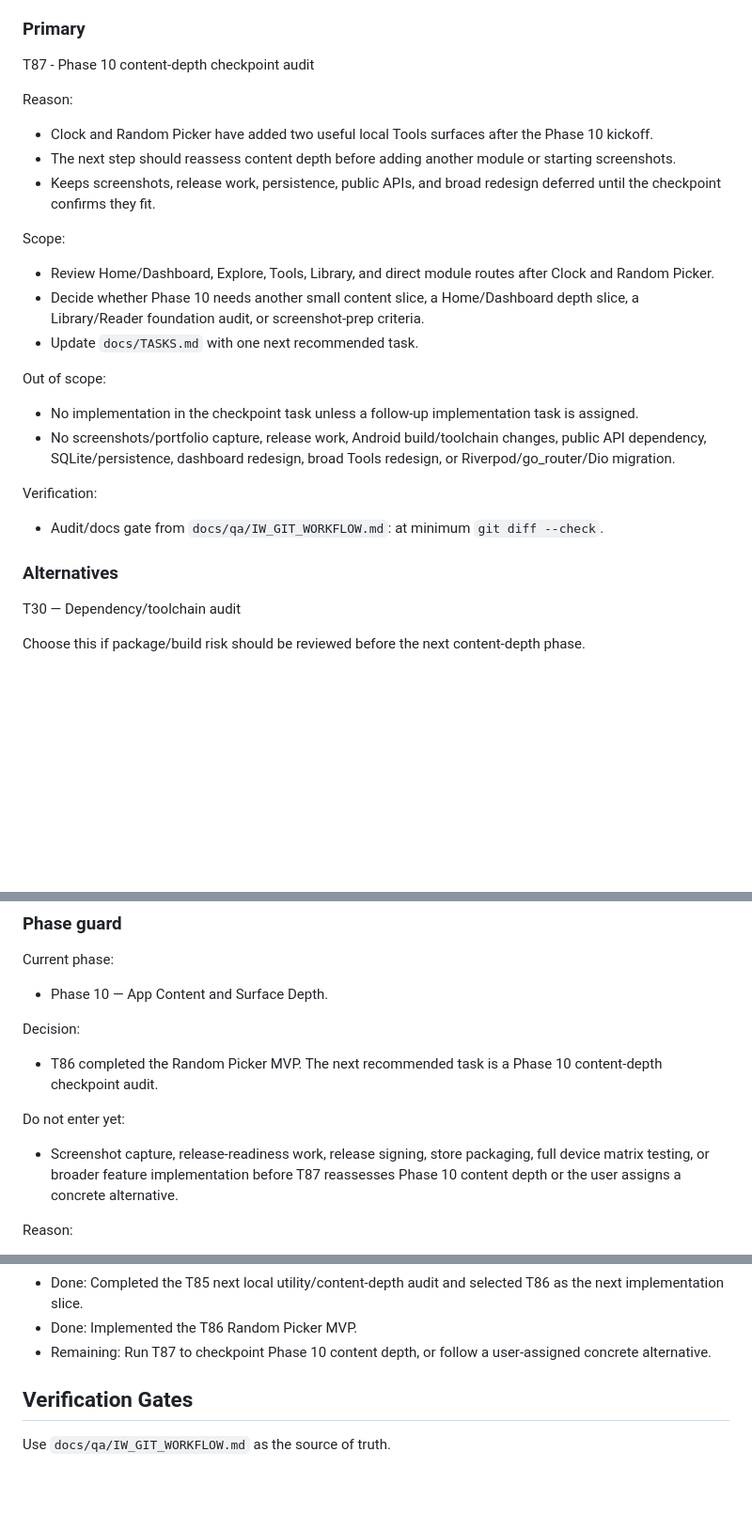
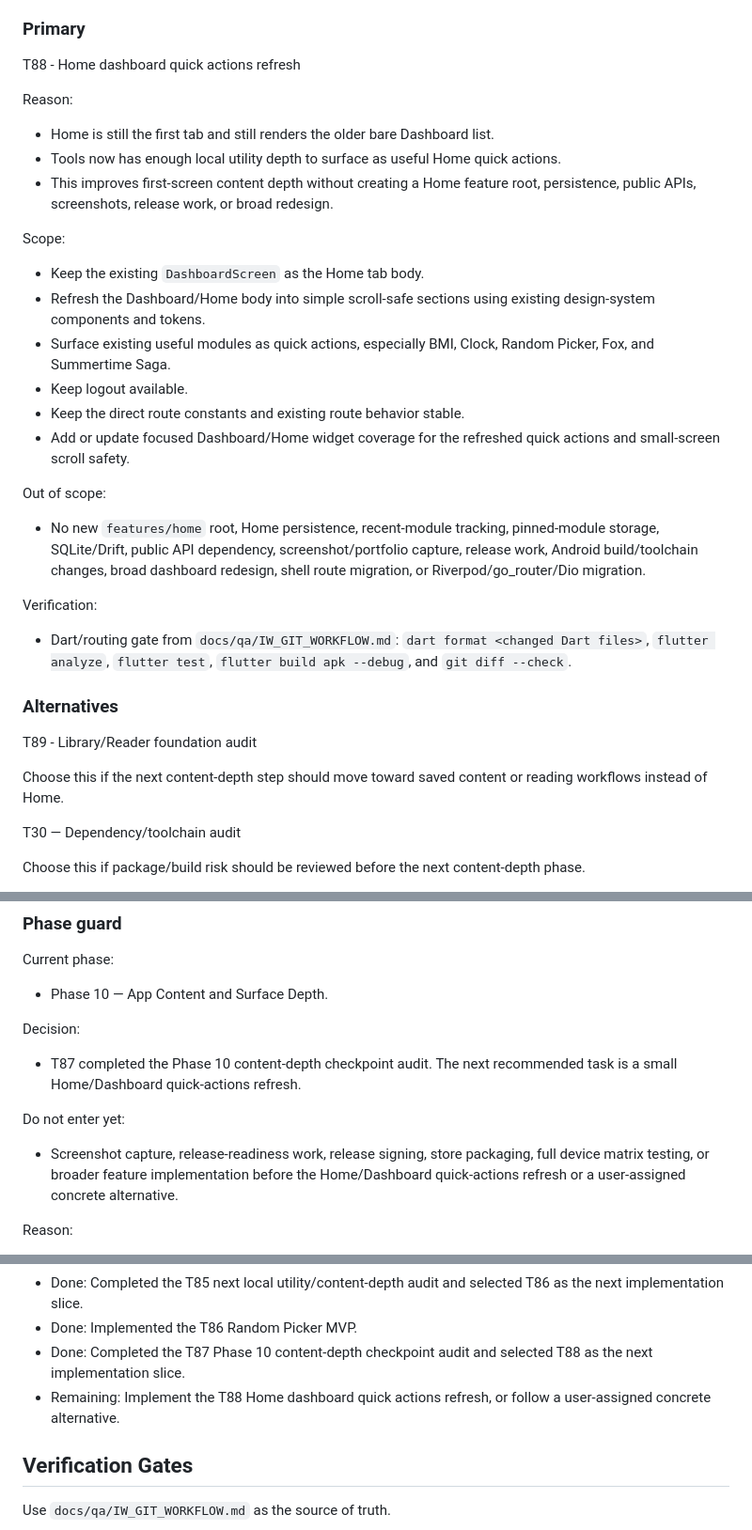
Before and after one commit to nqminh2417/InfinityWorld, a Markdown page: docs/TASKS.md, 3 parts joined by grey strips. Shown at 94% size. Drawn GitHub-style; blank space fills up the shorter version.

Commit message:
docs: checkpoint phase 10 content depth

```diff
--- a/docs/TASKS.md
+++ b/docs/TASKS.md
@@ -229,30 +231,36 @@ Task sizing note:
 
 ### Primary
 
-T87 - Phase 10 content-depth checkpoint audit
+T88 - Home dashboard quick actions refresh
 
 Reason:
 
-- Clock and Random Picker have added two useful local Tools surfaces after the Phase 10 kickoff.
-- The next step should reassess content depth before adding another module or starting screenshots.
-- Keeps screenshots, release work, persistence, public APIs, and broad redesign deferred until the checkpoint confirms they fit.
+- Home is still the first tab and still renders the older bare Dashboard list.
+- Tools now has enough local utility depth to surface as useful Home quick actions.
+- This improves first-screen content depth without creating a Home feature root, persistence, public APIs, screenshots, release work, or broad redesign.
 
 Scope:
 
-- Review Home/Dashboard, Explore, Tools, Library, and direct module routes after Clock and Random Picker.
-- Decide whether Phase 10 needs another small content slice, a Home/Dashboard depth slice, a Library/Reader foundation audit, or screenshot-prep criteria.
-- Update `docs/TASKS.md` with one next recommended task.
+- Keep the existing `DashboardScreen` as the Home tab body.
+- Refresh the Dashboard/Home body into simple scroll-safe sections using existing design-system components and tokens.
+- Surface existing useful modules as quick actions, especially BMI, Clock, Random Picker, Fox, and Summertime Saga.
+- Keep logout available.
+- Keep the direct route constants and existing route behavior stable.
+- Add or update focused Dashboard/Home widget coverage for the refreshed quick actions and small-screen scroll safety.
 
 Out of scope:
 
-- No implementation in the checkpoint task unless a follow-up implementation task is assigned.
-- No screenshots/portfolio capture, release work, Android build/toolchain changes, public API dependency, SQLite/persistence, dashboard redesign, broad Tools redesign, or Riverpod/go_router/Dio migration.
+- No new `features/home` root, Home persistence, recent-module tracking, pinned-module storage, SQLite/Drift, public API dependency, screenshot/portfolio capture, release work, Android build/toolchain changes, broad dashboard redesign, shell route migration, or Riverpod/go_router/Dio migration.
 
 Verification:
 
-- Audit/docs gate from `docs/qa/IW_GIT_WORKFLOW.md`: at minimum `git diff --check`.
+- Dart/routing gate from `docs/qa/IW_GIT_WORKFLOW.md`: `dart format <changed Dart files>`, `flutter analyze`, `flutter test`, `flutter build apk --debug`, and `git diff --check`.
 
 ### Alternatives
+
+T89 - Library/Reader foundation audit
+
+Choose this if the next content-depth step should move toward saved content or reading workflows instead of Home.
 
 T30 — Dependency/toolchain audit
 
@@ -298,11 +306,11 @@ Current phase:
 
 Decision:
 
-- T86 completed the Random Picker MVP. The next recommended task is a Phase 10 content-depth checkpoint audit.
+- T87 completed the Phase 10 content-depth checkpoint audit. The next recommended task is a small Home/Dashboard quick-actions refresh.
 
 Do not enter yet:
 
-- Screenshot capture, release-readiness work, release signing, store packaging, full device matrix testing, or broader feature implementation before T87 reassesses Phase 10 content depth or the user assigns a concrete alternative.
+- Screenshot capture, release-readiness work, release signing, store packaging, full device matrix testing, or broader feature implementation before the Home/Dashboard quick-actions refresh or a user-assigned concrete alternative.
 
 Reason:
 
@@ -339,7 +348,8 @@ Exit criteria:
 - Done: Implemented the T84 Clock analog/canvas face follow-up.
 - Done: Completed the T85 next local utility/content-depth audit and selected T86 as the next implementation slice.
 - Done: Implemented the T86 Random Picker MVP.
-- Remaining: Run T87 to checkpoint Phase 10 content depth, or follow a user-assigned concrete alternative.
+- Done: Completed the T87 Phase 10 content-depth checkpoint audit and selected T88 as the next implementation slice.
+- Remaining: Implement the T88 Home dashboard quick actions refresh, or follow a user-assigned concrete alternative.
 
 ## Verification Gates
 
```
Also changed, not shown: other parts of docs/TASKS.md (+4 -1 lines).
